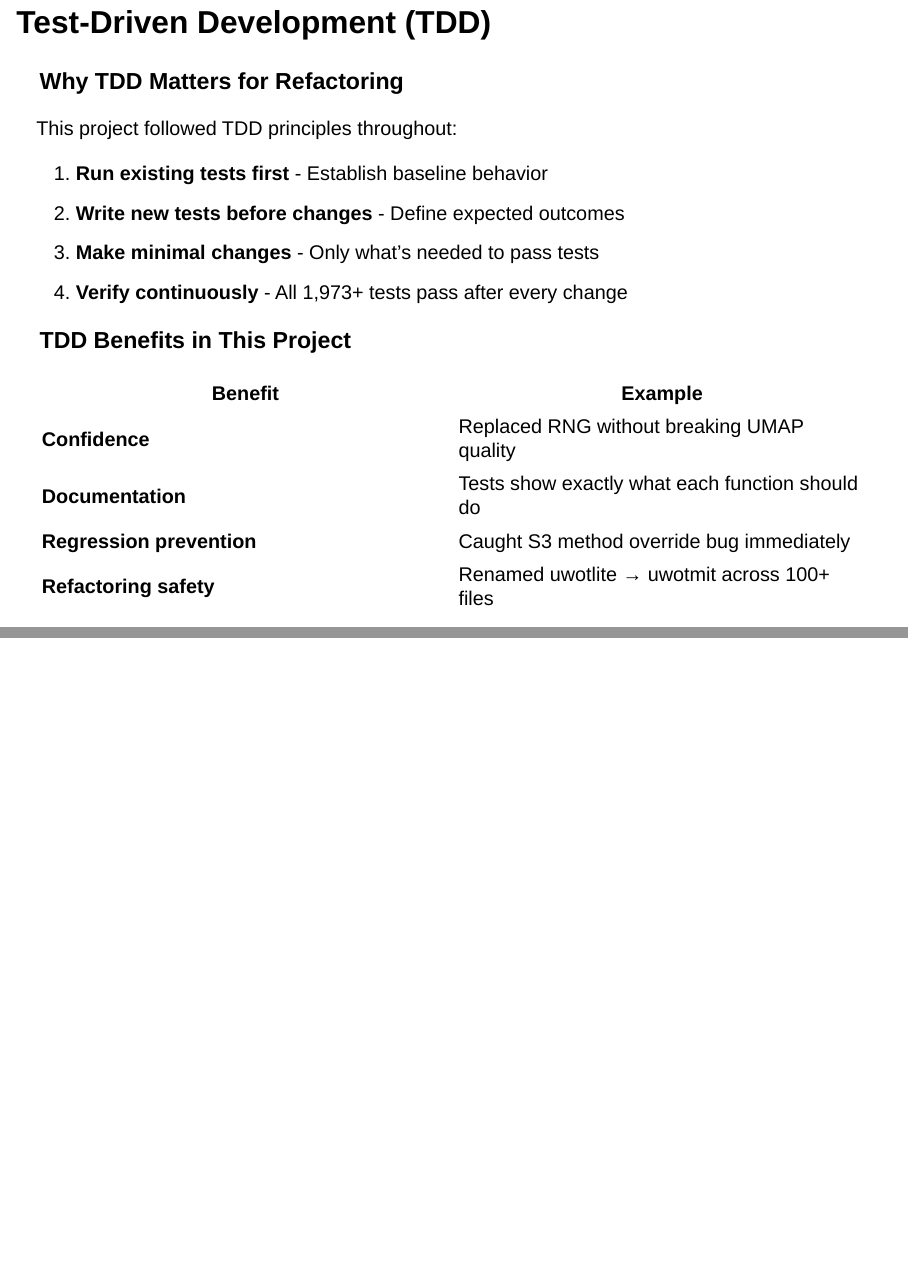
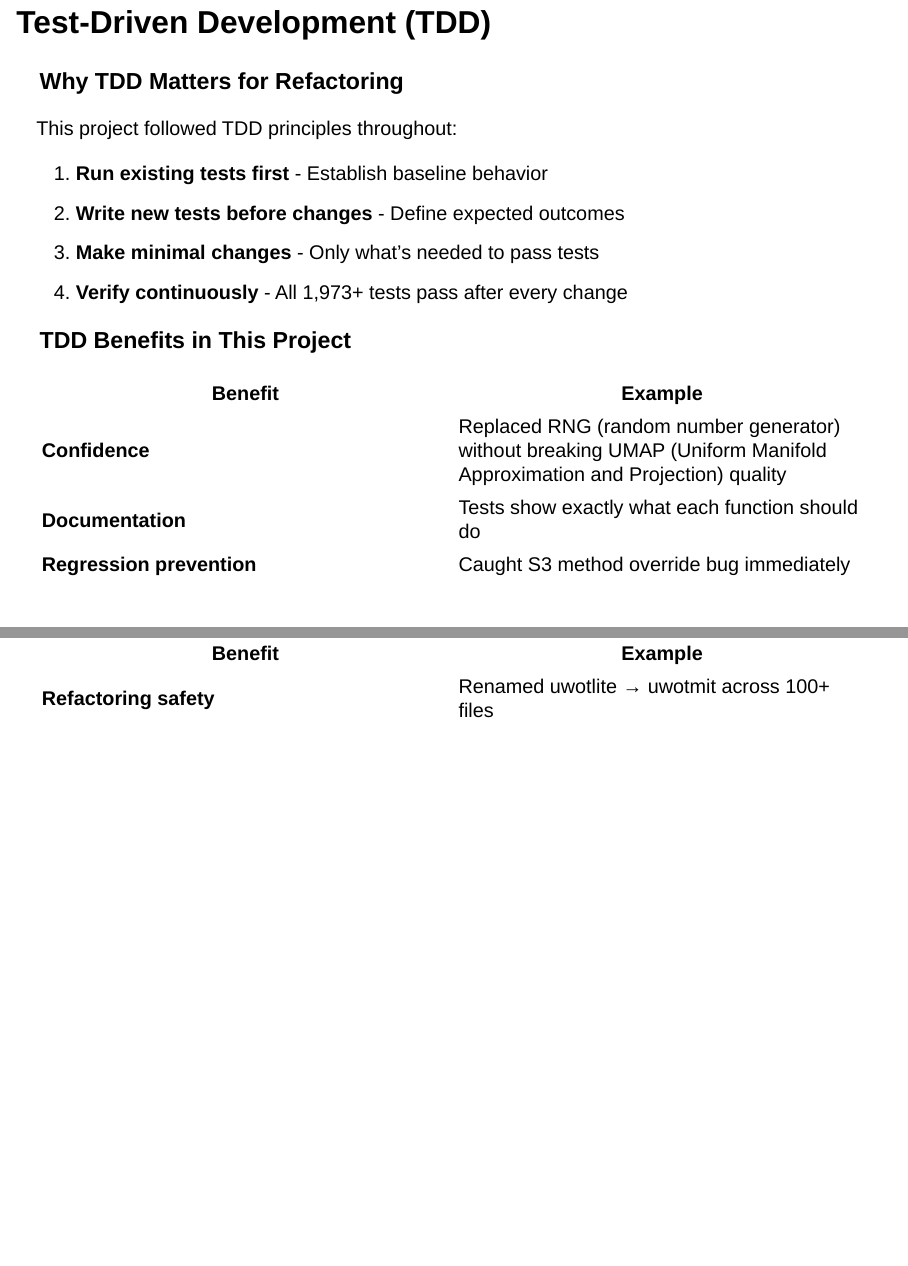
Before and after one commit to rmsharp/embedmit, a Quarto document (inst/extdata/presentation/embed-refactoring-presentation.qmd): pages 4 and 5 of 54, joined at a grey line. Rendered offline with R 4.5, knitr and Pandoc in place of Quarto, with nearby package versions; drawn as Slidy slides in place of the format the file asks for.

Commit message:
Define RNG and UMAP acronyms in TDD slide
Co-Authored-By: Claude Opus 4.5 <noreply@anthropic.com>

```diff
--- a/inst/extdata/presentation/embed-refactoring-presentation.qmd
+++ b/inst/extdata/presentation/embed-refactoring-presentation.qmd
@@ -72,7 +72,7 @@ This project followed TDD principles throughout:
 
 | Benefit | Example |
 |---------|---------|
-| **Confidence** | Replaced RNG without breaking UMAP quality |
+| **Confidence** | Replaced RNG (random number generator) without breaking UMAP (Uniform Manifold Approximation and Projection) quality |
 | **Documentation** | Tests show exactly what each function should do |
 | **Regression prevention** | Caught S3 method override bug immediately |
 | **Refactoring safety** | Renamed uwotlite → uwotmit across 100+ files |
```
Also changed, not shown: inst/extdata/presentation/embed-refactoring-presentation.html.
